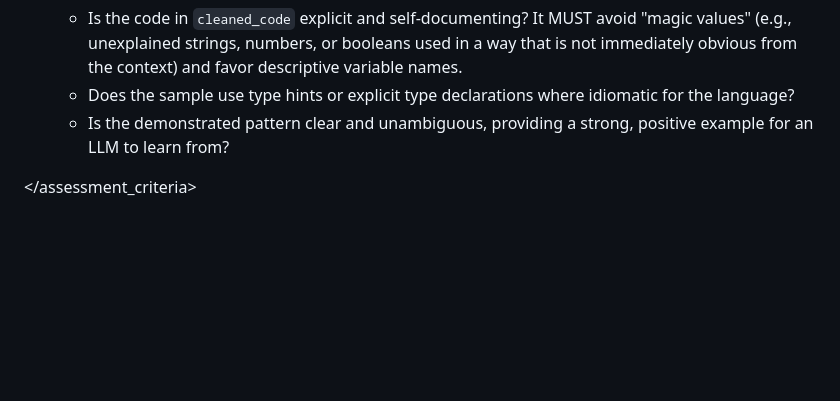
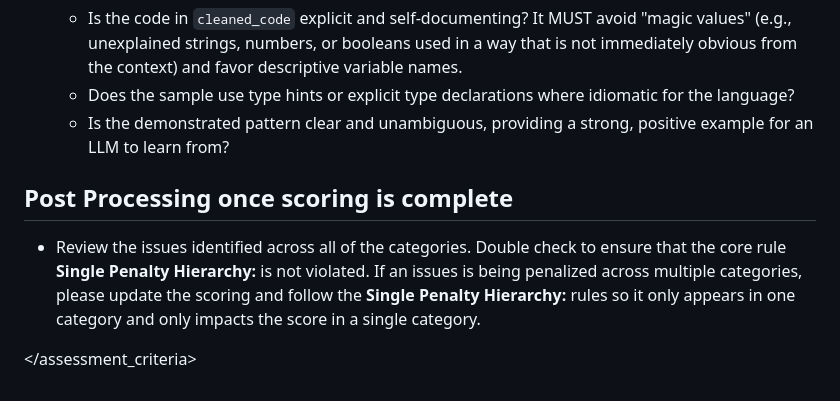
Before and after one commit to joeshirey/HealthScoringAgent, a Markdown page: agentic_code_analyzer/prompts/system_instructions.md, the part around the change. GitHub-like rendering; blank space fills up the shorter version.

```diff
--- a/agentic_code_analyzer/prompts/system_instructions.md
+++ b/agentic_code_analyzer/prompts/system_instructions.md
@@ -387,4 +387,8 @@ number and severity of issues found.
       * Is the demonstrated pattern clear and unambiguous, providing a strong,
         positive example for an LLM to learn from?
 
+## Post Processing once scoring is complete
+
+* Review the issues identified across all of the categories. Double check to ensure that the core rule **Single Penalty Hierarchy:** is not violated. If an issues is being penalized across multiple categories, please update the scoring and follow the **Single Penalty Hierarchy:** rules so it only appears in one category and only impacts the score in a single category.
+
 </assessment_criteria>
```
